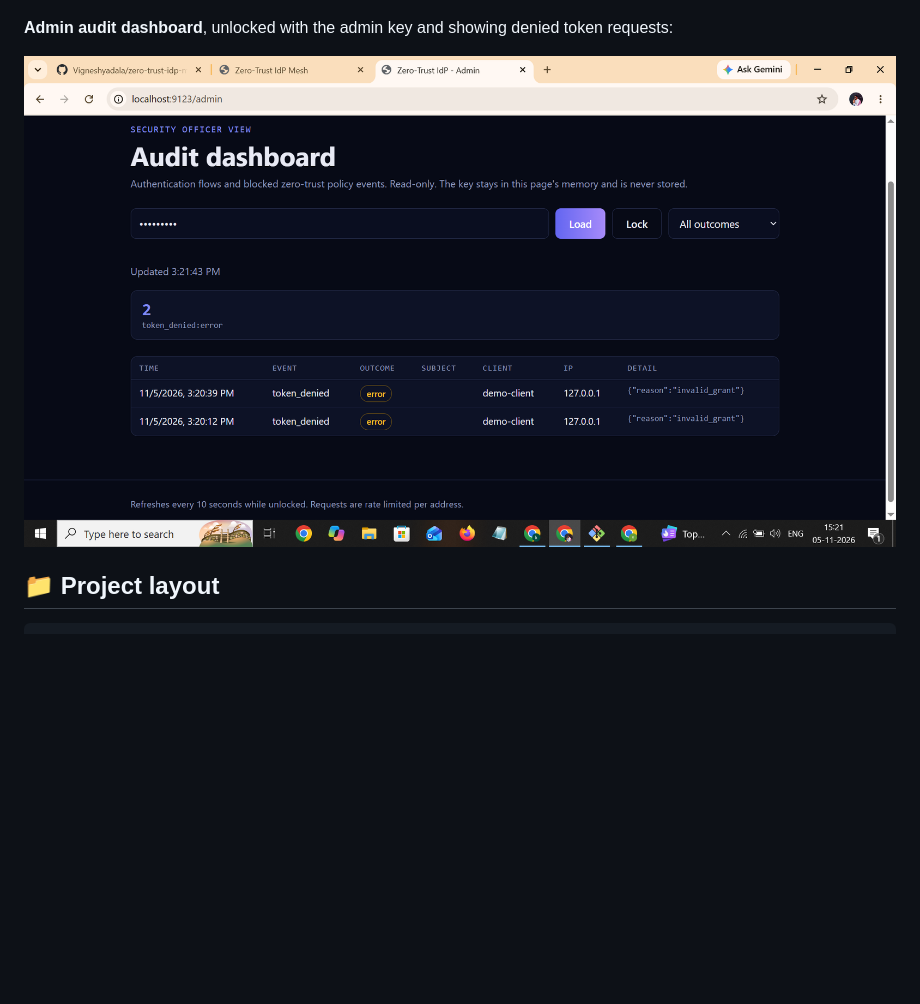
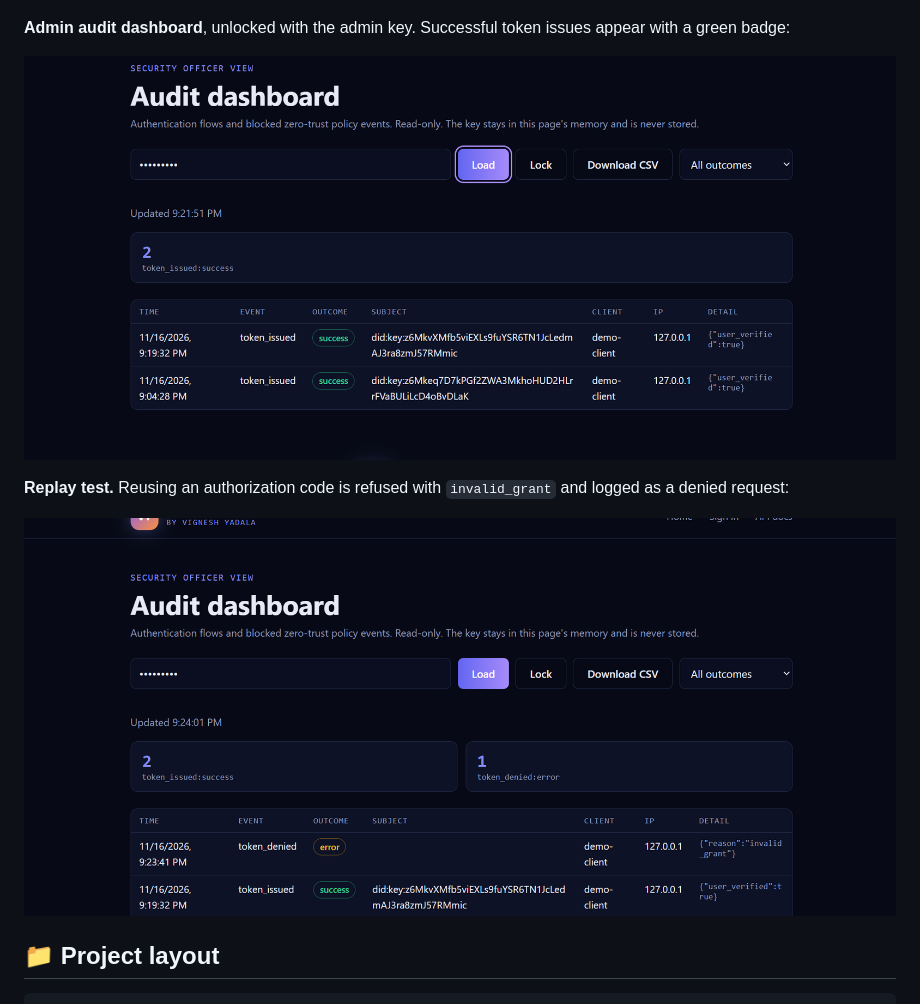
Before and after one commit to Vigneshyadala/zero-trust-idp-mesh, a Markdown page: README.md, the part around the change. GitHub-like rendering; pictures changed too: docs/screenshots/admin-denied.png (added), docs/screenshots/admin-success.png (added), docs/screenshots/admin.png (deleted); blank space fills up the shorter version.

Commit message:
docs: show successful tokens and a denied replay in the admin screenshots

```diff
--- a/README.md
+++ b/README.md
@@ -240,9 +240,13 @@ Expected: JSON with an `access_token`, an `id_token`, `token_type` `Bearer` and
 
 ![Feature overview](docs/screenshots/features.png)
 
-**Admin audit dashboard**, unlocked with the admin key and showing denied token requests:
+**Admin audit dashboard**, unlocked with the admin key. Successful token issues appear with a green badge:
 
-![Admin dashboard](docs/screenshots/admin.png)
+![Admin dashboard with successful tokens](docs/screenshots/admin-success.png)
+
+**Replay test.** Reusing an authorization code is refused with `invalid_grant` and logged as a denied request:
+
+![Admin dashboard with a denied replay](docs/screenshots/admin-denied.png)
 
 ## 📁 Project layout
 
```
